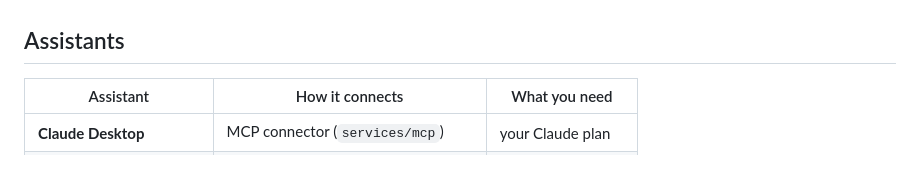
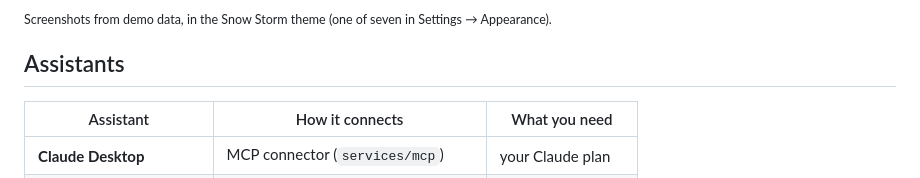
Before and after one commit to kek-tilen/RecallSpring, a Markdown page: README.md, the part around one of its changes. Rendered like a GitHub page.

```diff
--- a/README.md
+++ b/README.md
@@ -56,3 +74,4 @@ worked out without any AI.
+<sub>Screenshots from demo data, in the Snow Storm theme (one of seven in Settings → Appearance).</sub>
 
 ## Assistants
 
```
Also changed, not shown: other parts of README.md (+18 -0 lines), assets/screenshots/courses.png (added), assets/screenshots/exams.png (added), assets/screenshots/home.png (added), assets/screenshots/review.png (added).
